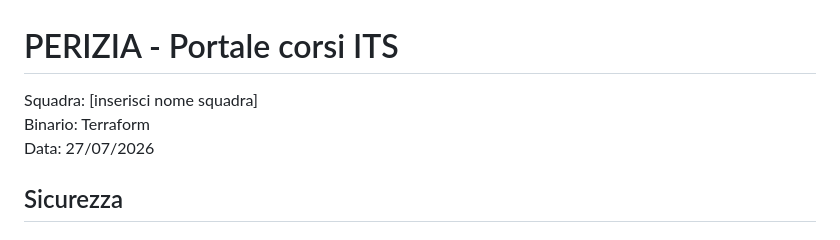
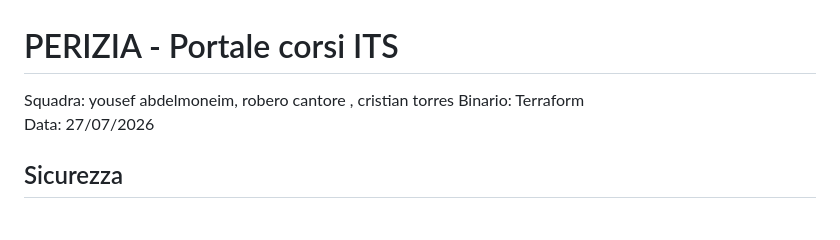
Before and after one commit to yousefabdelmoneim-droid/portale-its, a Markdown page: PERIZIA.md, the part around the change. Rendered like a GitHub page.

Commit message:
Update team members in PERIZIA.md

```diff
--- a/PERIZIA.md
+++ b/PERIZIA.md
@@ -1,5 +1,5 @@
 # PERIZIA - Portale corsi ITS
-Squadra: [inserisci nome squadra]
+Squadra: yousef abdelmoneim, robero cantore , cristian torres
 Binario: Terraform
 Data: 27/07/2026
 
```
